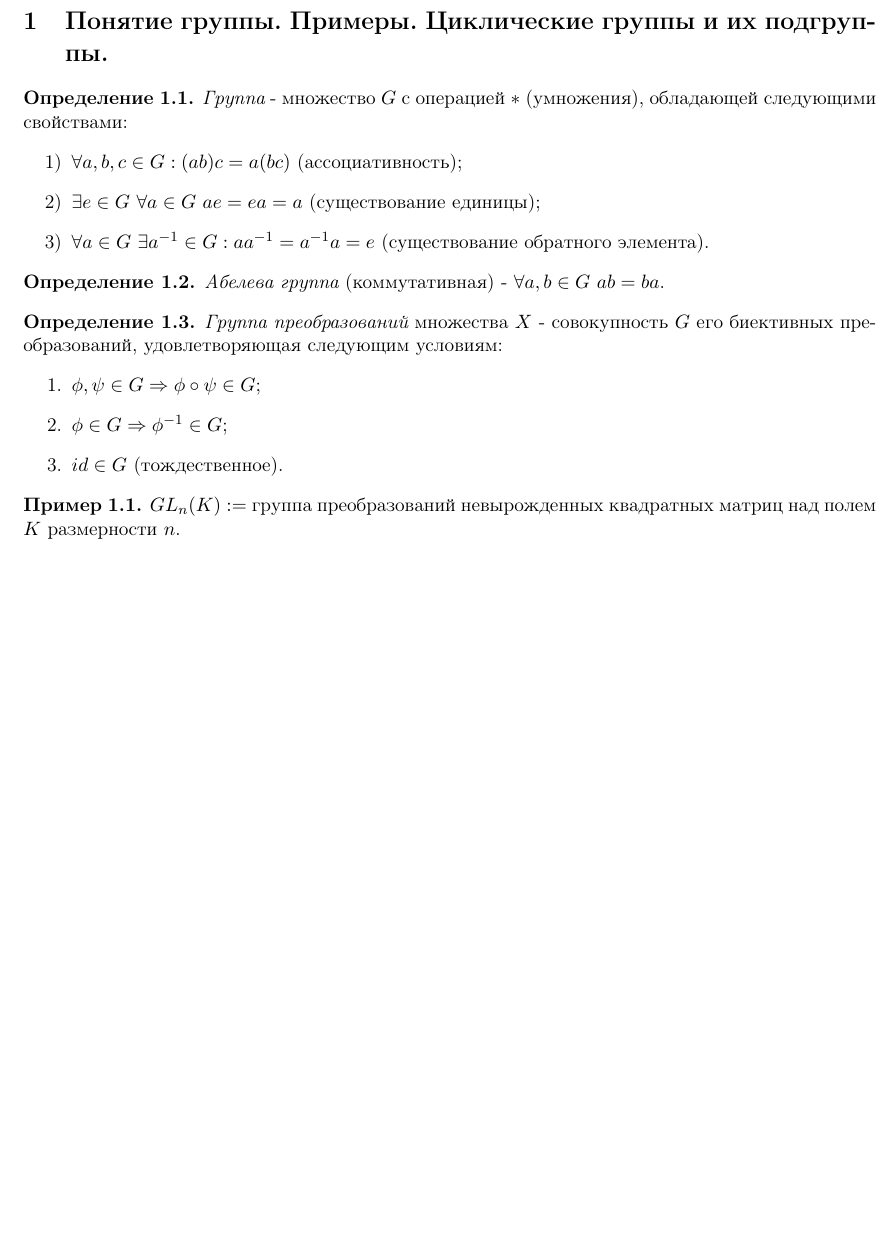
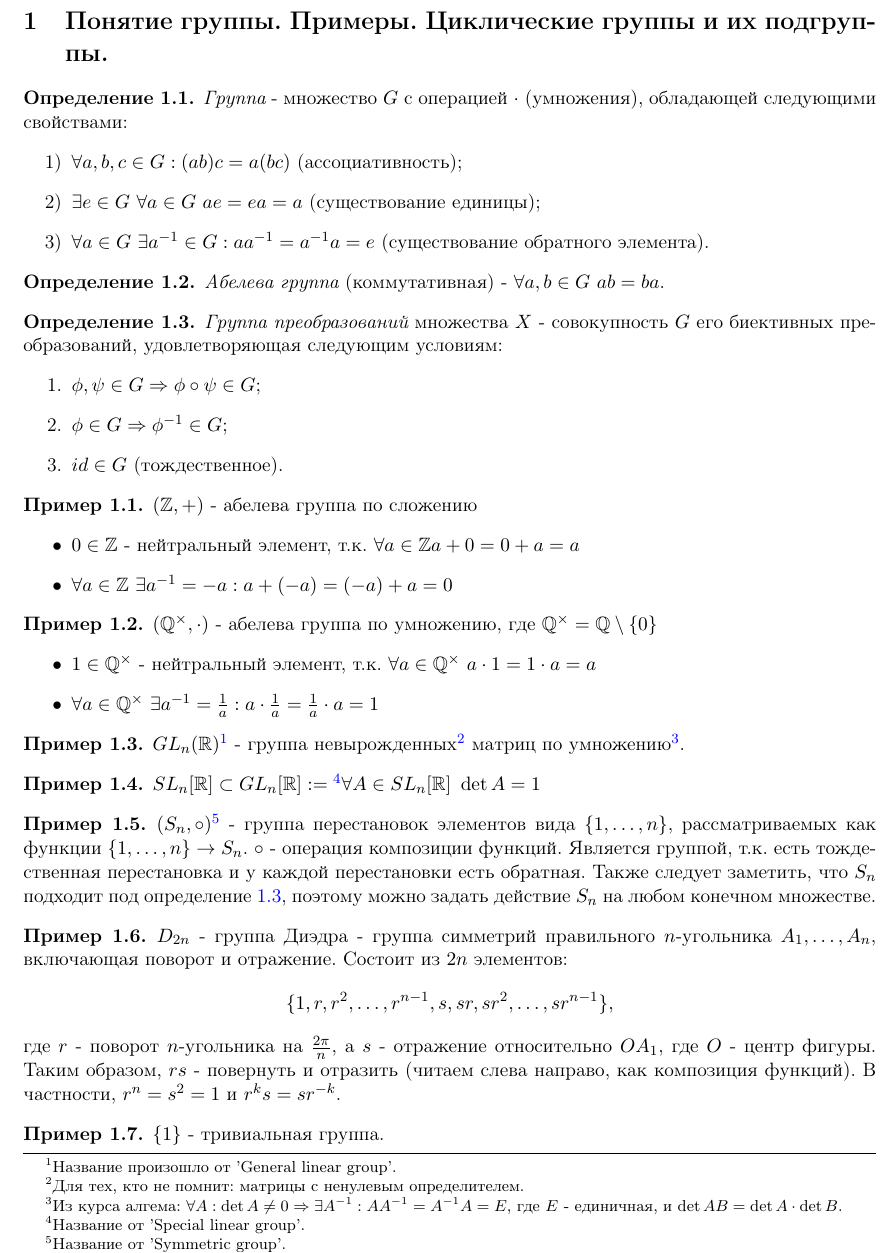
Before and after one commit to gostkin/group_theory, a LaTeX document (main.tex): part of page 3 of 3, cut so that both start at the same text, the shorter picture padded with empty space. Compiled offline with pdfLaTeX.

Commit message:
Add examples to section 1

```diff
--- a/main.tex
+++ b/main.tex
@@ -78,7 +78,7 @@
   \newpage
   \section{Понятие группы. Примеры. Циклические группы и их подгруппы.}
   \begin{definition}\label{group_def}
-  {\it Группа} - множество $G$ с операцией $*$ (умножения), обладающей следующими свойствами:
+  {\it Группа} - множество $G$ с операцией $\cdot$ (умножения), обладающей следующими свойствами:
  		\begin{enumerate}[1)]
 	 		\item{$\forall a, b, c \in G: (ab)c = a(bc)$ (ассоциативность);}
  			\item{$\exists e \in G~ \forall a \in G~ ae=ea=a$ (существование единицы);}
@@ -97,5 +97,27 @@
 			\item{$id \in G$ (тождественное).}
 		\end{enumerate}
 	\end{definition}
- 	\example{$GL_n(K):=$ группа преобразований невырожденных квадратных матриц над полем $K$ размерности $n$.}
+	\begin{example}
+		$(\mathbb{Z}, +)$ - абелева группа по сложению
+		\begin{itemize}
+		\item{$0 \in \mathbb{Z}$ - нейтральный элемент, т.к. $\forall a \in \mathbb{Z} a + 0 = 0 + a = a$}
+		\item{$\forall a \in \mathbb{Z} ~\exists a^{-1} = -a : a + (-a) = (-a) + a = 0$}
+		\end{itemize}
+	\end{example}
+	\begin{example}
+		$(\mathbb{Q}^{\times}, \cdot)$ - абелева группа по умножению, где $\mathbb{Q^\times} = \mathbb{Q}\setminus\{0\}$
+		\begin{itemize}
+		\item{$1 \in \mathbb{Q^\times}$ - нейтральный элемент, т.к. $\forall a \in \mathbb{Q^\times} ~a \cdot 1 = 1 \cdot a = a$}
+		\item{$\forall a \in \mathbb{Q^\times} ~\exists a^{-1} = \frac{1}{a} : a\cdot\frac{1}{a} = \frac{1}{a}\cdot a = 1$}
+		\end{itemize}
+	\end{example}
+ 	\example{$GL_n(\mathbb{R})$\footnote{Название произошло от 'General linear group'.} - группа невырожденных\footnote{Для тех, кто не помнит: матрицы с ненулевым определителем.} матриц по умножению\footnote{Из курса алгема: $\forall A: \det{A} \neq 0 \Rightarrow \exists A^{-1}: A A^{-1}=A^{-1}A=E$, где $E$ - единичная, и $\det{AB} = \det{A}\cdot \det{B}$.}.}
+ 	\example{$SL_n[\Real] \subset GL_n[\Real]:=\footnote{Название от 'Special linear group'.} \forall A \in SL_n[\Real]~\det{A} = 1$}
+ 	\example{$(S_n, \circ)$\footnote{Название от 'Symmetric group'.} - группа перестановок элементов вида $\left\{1,\ldots, n\right\}$, рассматриваемых как функции $\{1,\ldots,n\}\rightarrow S_n$. $\circ$ - операция композиции функций. Является группой, т.к. есть тождественная перестановка и у каждой перестановки есть обратная. Также следует заметить, что $S_n$ подходит под определение~\ref{transformation_group_def}, поэтому можно задать действие $S_n$ на любом конечном множестве.}
+ 	\example{$D_{2n}$ - группа Диэдра - группа симметрий правильного $n$-угольника $A_1, \ldots, A_n$, включающая поворот и отражение. Состоит из $2n$ элементов:
+ 	\[
+ 	\{1, r, r^2, \ldots, r^{n-1}, s, sr, sr^2, \ldots, sr^{n-1}\},
+ 	\]
+ 	где $r$ - поворот $n$-угольника на $\frac{2\pi}{n}$, а $s$ - отражение относительно $OA_1$, где $O$ - центр фигуры. Таким образом, $rs$ - повернуть и отразить (читаем слева направо, как композиция функций). В частности, $r^n=s^2=1$ и $r^ks=sr^{-k}$.}
+ 	\example{$\{1\}$ - тривиальная группа.}
 \end{document}
```
